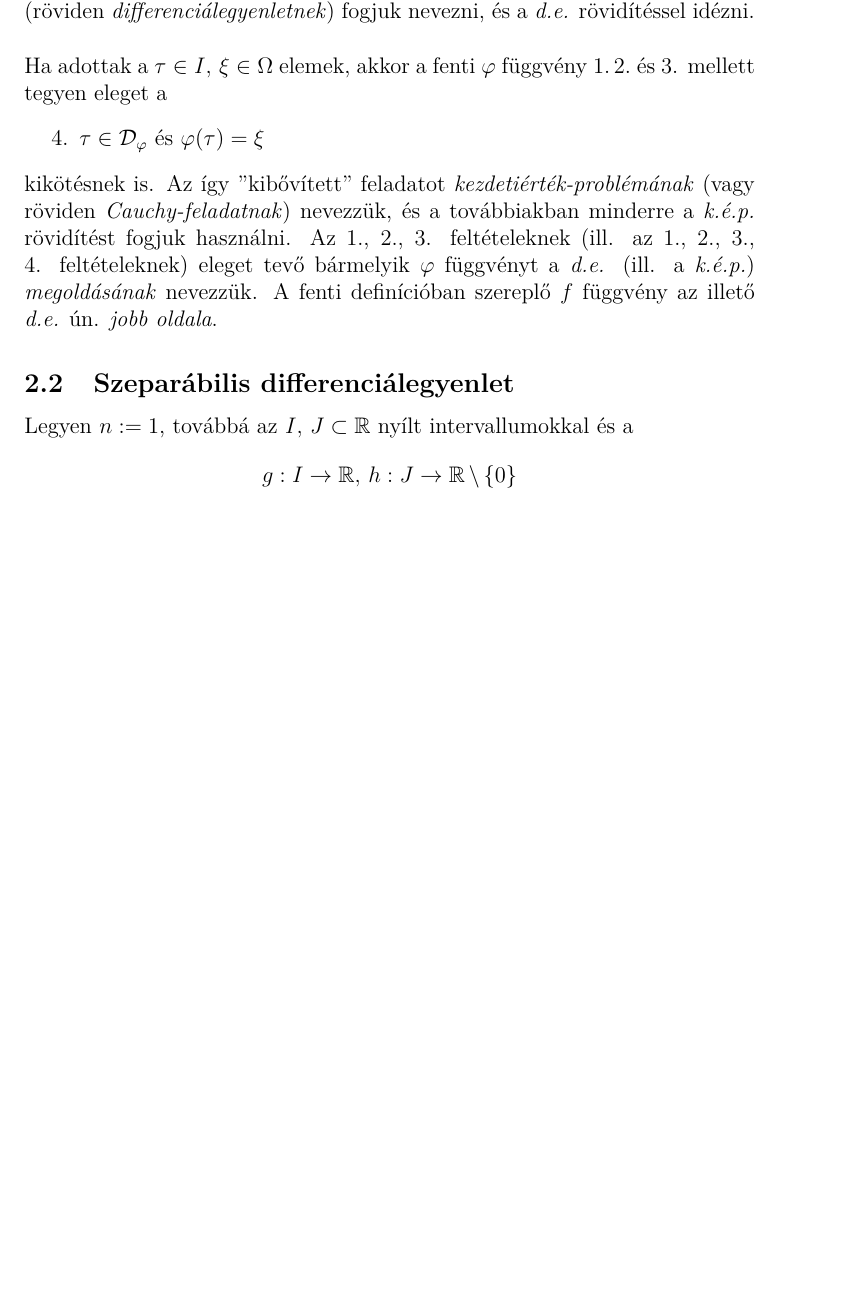
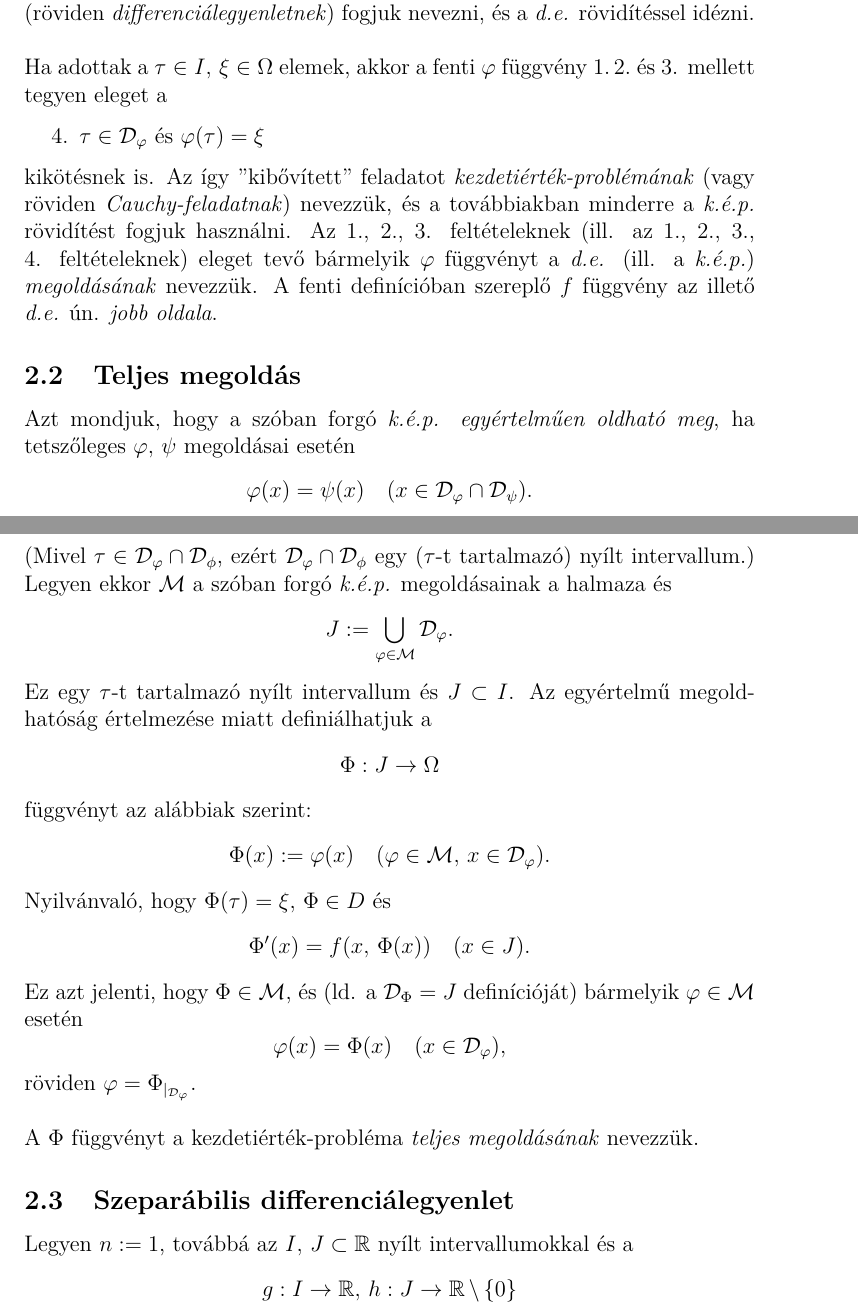
Before and after one commit to szabo-krisztian/LaTeX, a LaTeX document (Analysis4/vizsga.tex): part of page 8 of 16 before the commit and two parts of pages 8 and 9 of 17 after it, the two joined at a grey line, cut so that both start at the same text, the shorter picture padded with empty space. Compiled offline with pdfLaTeX.

Commit message:
Augmented docs

```diff
--- a/Analysis4/vizsga.tex
+++ b/Analysis4/vizsga.tex
@@ -337,6 +337,35 @@
     \end{enumerate}
     kikötésnek is. Az így "kibővített" feladatot \textit{kezdetiérték-problémának} (vagy röviden \textit{Cauchy-feladatnak}) nevezzük, és a továbbiakban minderre a \textit{k.é.p.} rövidítést fogjuk használni. Az 1., 2., 3. feltételeknek (ill. az 1., 2., 3., 4. feltételeknek) eleget tevő bármelyik $\varphi$ függvényt a \textit{d.e.} (ill. a \textit{k.é.p.}) \textit{megoldásának} nevezzük. A fenti definícióban szereplő $f$ függvény az illető \textit{d.e.} ún. \textit{jobb oldala}.
 
+    \subsection{Teljes megoldás}
+    Azt mondjuk, hogy a szóban forgó \textit{k.é.p. egyértelműen oldható meg}, ha tetszőleges $\varphi, \, \psi$ megoldásai esetén
+    \[
+        \varphi(x) = \psi(x) \quad (x \in \Dp \cap \mathcal{D}_\psi).
+    \]
+    (Mivel $\tau \in \Dp \cap \mathcal{D}_\phi$, ezért $\Dp \cap \mathcal{D}_\phi$ egy ($\tau$-t tartalmazó) nyílt intervallum.) Legyen ekkor $\mathcal{M}$ a szóban forgó \textit{k.é.p.} megoldásainak a halmaza és
+    \[
+        J := \bigcup_{\varphi \in \mathcal{M}} \Dp.
+    \]
+    Ez egy $\tau$-t tartalmazó nyílt intervallum és $J \subset I$. Az egyértelmű megoldhatóság értelmezése miatt definiálhatjuk a
+    \[
+        \Phi : J \to \Omega
+    \]
+    függvényt az alábbiak szerint:
+    \[
+        \Phi(x) := \varphi(x) \quad (\varphi \in \mathcal{M}, \, x \in \Dp).
+    \]
+    Nyilvánvaló, hogy $\Phi(\tau) = \xi, \, \Phi \in D$ és
+    \[
+        \Phi'(x) = f(x, \, \Phi(x)) \quad (x \in J).
+    \]
+    Ez azt jelenti, hogy $\Phi \in \mathcal{M}$, és (ld. a $\mathcal{D}_\Phi = J$ definícióját) bármelyik $\varphi \in \mathcal{M}$ esetén
+    \[
+        \varphi(x) = \Phi(x) \quad (x \in \Dp),
+    \]
+    röviden $\varphi = \Phi_{|_{\Dp}}$.\\
+
+    A $\Phi$ függvényt a kezdetiérték-probléma \textit{teljes megoldásának} nevezzük.
+
     \subsection{Szeparábilis differenciálegyenlet}
     Legyen $n := 1$, továbbá az $I, \, J \subset \R$ nyílt intervallumokkal és a
     \[
```
Also changed, not shown: Analysis4/vizsga.pdf.
